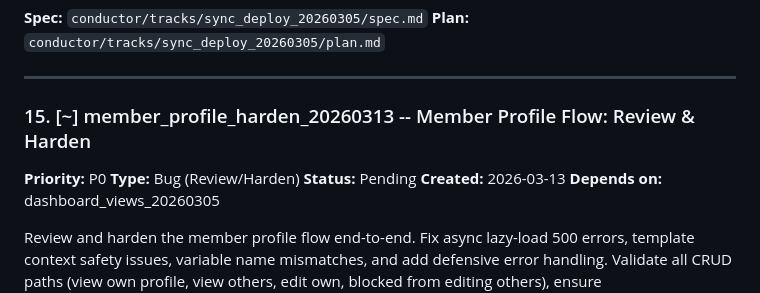
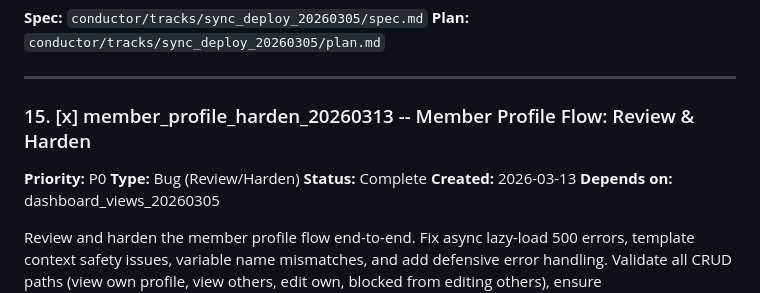
Before and after one commit to JadeZaher/neos-operating-system, a Markdown page: conductor/tracks.md, the part around the change. GitHub-like rendering.

Commit message:
conductor(track): Complete track 'Member Profile Flow: Review & Harden'
Co-Authored-By: Claude Opus 4.6 <noreply@anthropic.com>

```diff
--- a/conductor/tracks.md
+++ b/conductor/tracks.md
@@ -461,10 +461,10 @@ Build the decentralized sync layer (GunDB relay + IPFS pinning), embeddable micr
 
 ---
 
-### 15. [~] member_profile_harden_20260313 -- Member Profile Flow: Review & Harden
+### 15. [x] member_profile_harden_20260313 -- Member Profile Flow: Review & Harden
 **Priority:** P0
 **Type:** Bug (Review/Harden)
-**Status:** Pending
+**Status:** Complete
 **Created:** 2026-03-13
 **Depends on:** dashboard_views_20260305
 
```
